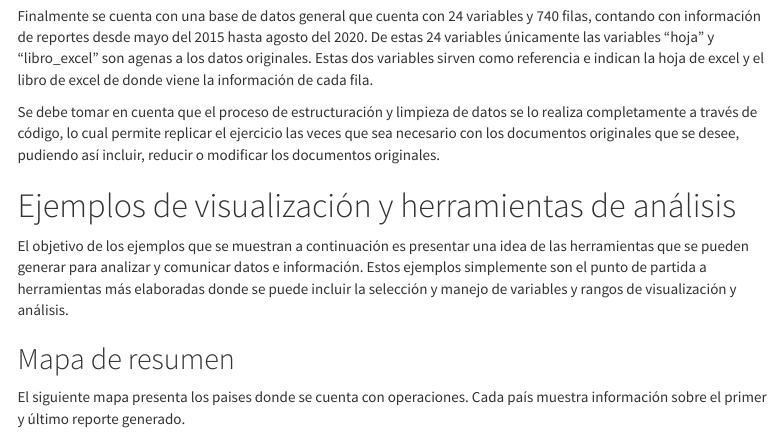
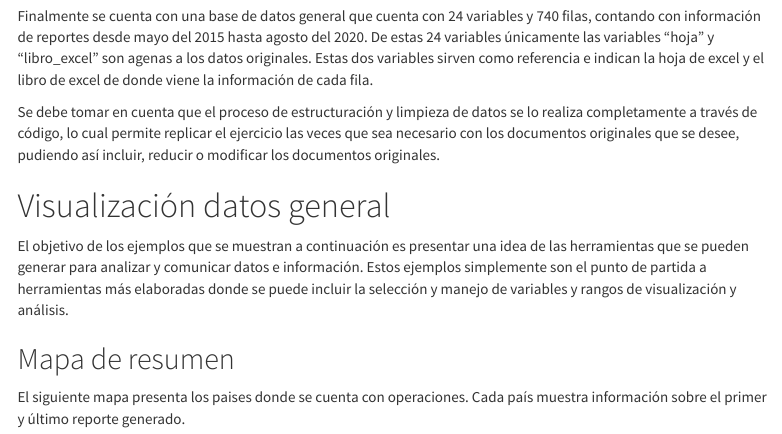
Before and after one commit to srgmld/muestra_locfund, an R Markdown document (index.Rmd): the page in a window 1100 px wide, from 2620 px down. Rendered offline with R 4.5, knitr and Pandoc, with nearby package versions; some code elsewhere in the file could not run offline; menus at the side of the page are left out; common packages that the code uses without loading them are loaded.

Commit message:
commit changes

```diff
--- a/index.Rmd
+++ b/index.Rmd
@@ -81,7 +81,7 @@ Finalmente se cuenta con una base de datos general que cuenta con 24 variables y
 Se debe tomar en cuenta que el proceso de estructuración y limpieza de datos se lo realiza completamente a través de código, lo cual permite replicar el ejercicio las veces que sea necesario con los documentos originales que se desee, pudiendo así incluir, reducir o modificar los documentos originales.
 
 
-# Ejemplos de visualización y herramientas de análisis
+# Visualización datos general
 
 El objetivo de los ejemplos que se muestran a continuación es presentar una idea de las herramientas que se pueden generar para analizar y comunicar datos e información. Estos ejemplos simplemente son el punto de partida a herramientas más elaboradas donde se puede incluir la selección y manejo de variables y rangos de visualización y análisis.
 
```
Also changed, not shown: index.html, output/graphs/summary_hcmap.html.
